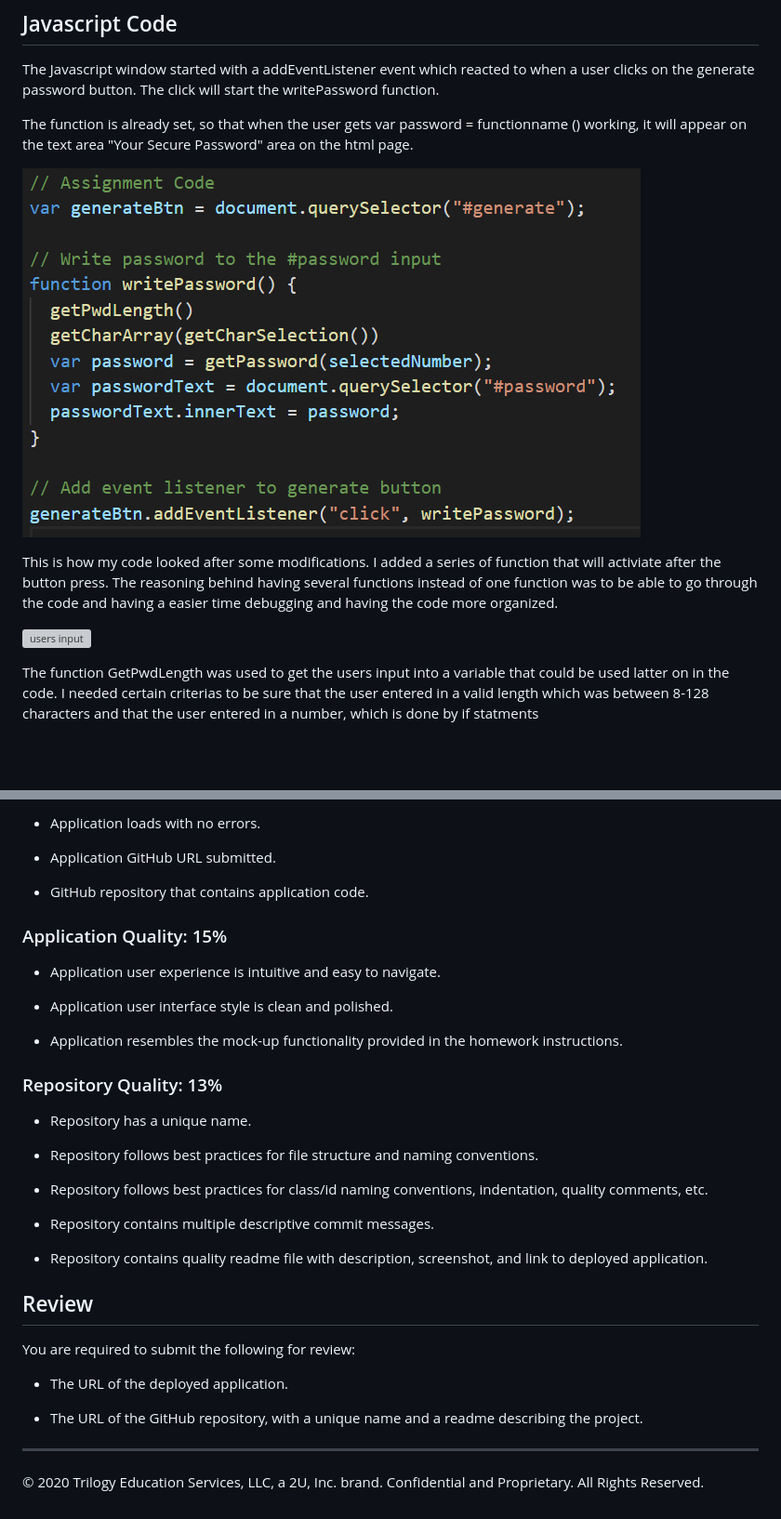
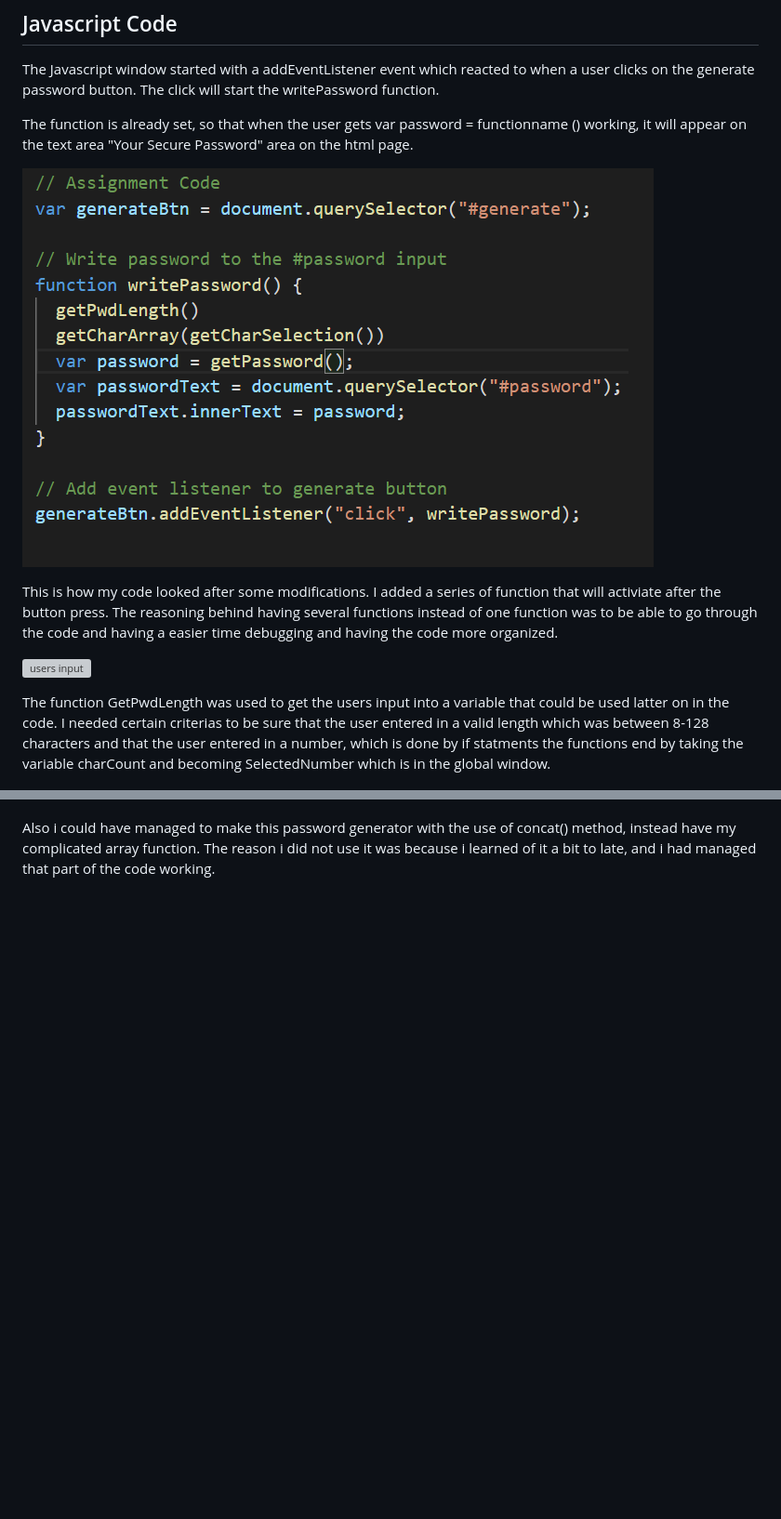
Before and after one commit to Nvrtis/password-generator, a Markdown page: README.md, 2 parts joined by grey strips. Shown at 93% size. Rendered like a GitHub page; pictures changed too: Assets/assignment.png; blank space fills up the shorter version; grey boxes are pictures that could not be loaded.

```diff
--- a/README.md
+++ b/README.md
@@ -28,6 +28,7 @@ The reasoning behind having several functions instead of one function was to be
 
 The function GetPwdLength was used to get the users input into a variable that could be used latter on in the code.
 I needed certain criterias to be sure that the user entered in a valid length which was between 8-128 characters and that the user entered in a number, which is done by if statments
+the functions end by taking the variable charCount and becoming SelectedNumber which is in the global window.
 
 ![criterias](./Assets/criterias.png)
 
@@ -94,37 +54 @@ This homework is graded based on the following criteria:
-* Application loads with no errors.
-
-* Application GitHub URL submitted.
-
-* GitHub repository that contains application code.
-
-### Application Quality: 15%
-
-* Application user experience is intuitive and easy to navigate.
-
-* Application user interface style is clean and polished.
-
-* Application resembles the mock-up functionality provided in the homework instructions.
-
-### Repository Quality: 13%
-
-* Repository has a unique name.
-
-* Repository follows best practices for file structure and naming conventions.
-
-* Repository follows best practices for class/id naming conventions, indentation, quality comments, etc.
-
-* Repository contains multiple descriptive commit messages.
-
-* Repository contains quality readme file with description, screenshot, and link to deployed application.
-
-## Review
-
-You are required to submit the following for review:
-
-* The URL of the deployed application.
-
-* The URL of the GitHub repository, with a unique name and a readme describing the project.
-
-- - -
-
-© 2020 Trilogy Education Services, LLC, a 2U, Inc. brand. Confidential and Proprietary. All Rights Reserved.
+Also i could have managed to make this password generator with the use of concat() method, instead have my complicated array function. The reason i did not use it was because i learned of it a bit to late, and i had managed that part of the code working.
```
Also changed, not shown: other parts of README.md (+7 -48 lines), Assets/array.png, Assets/pwd.png, Assets/randomiser.png, 1 other file.
